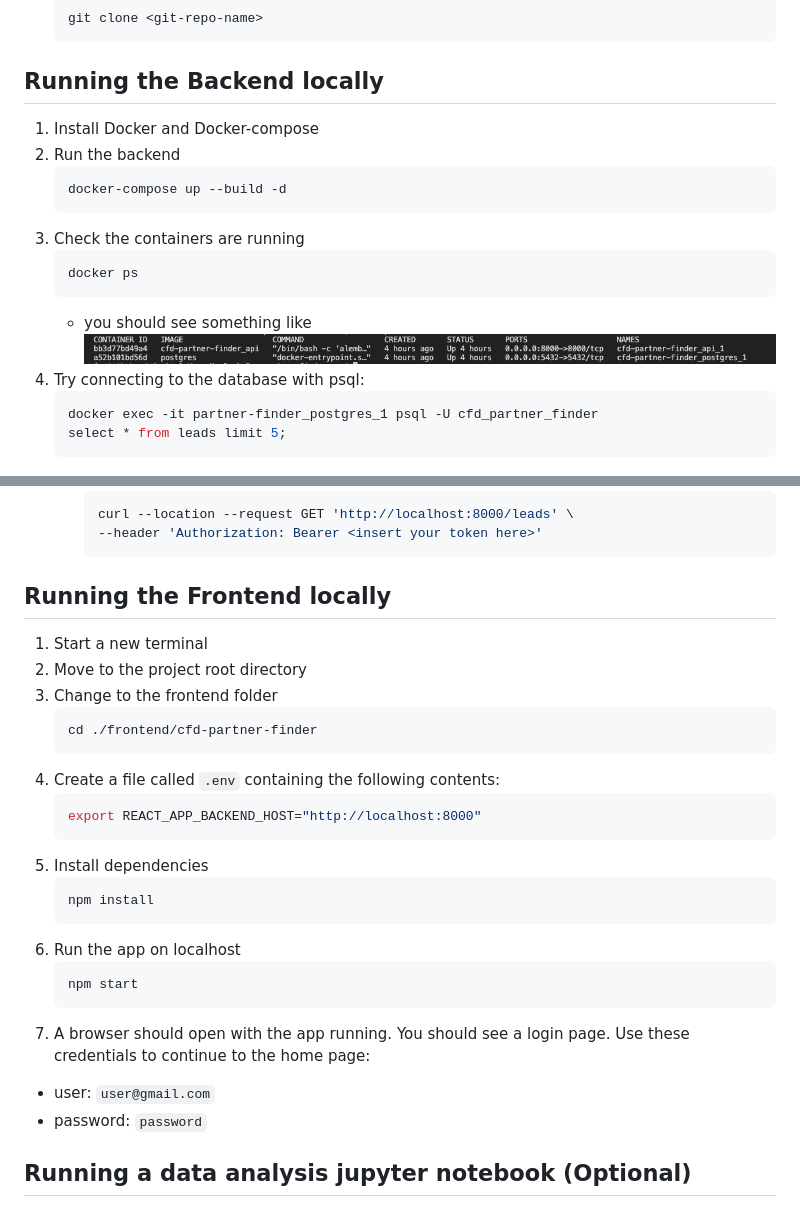
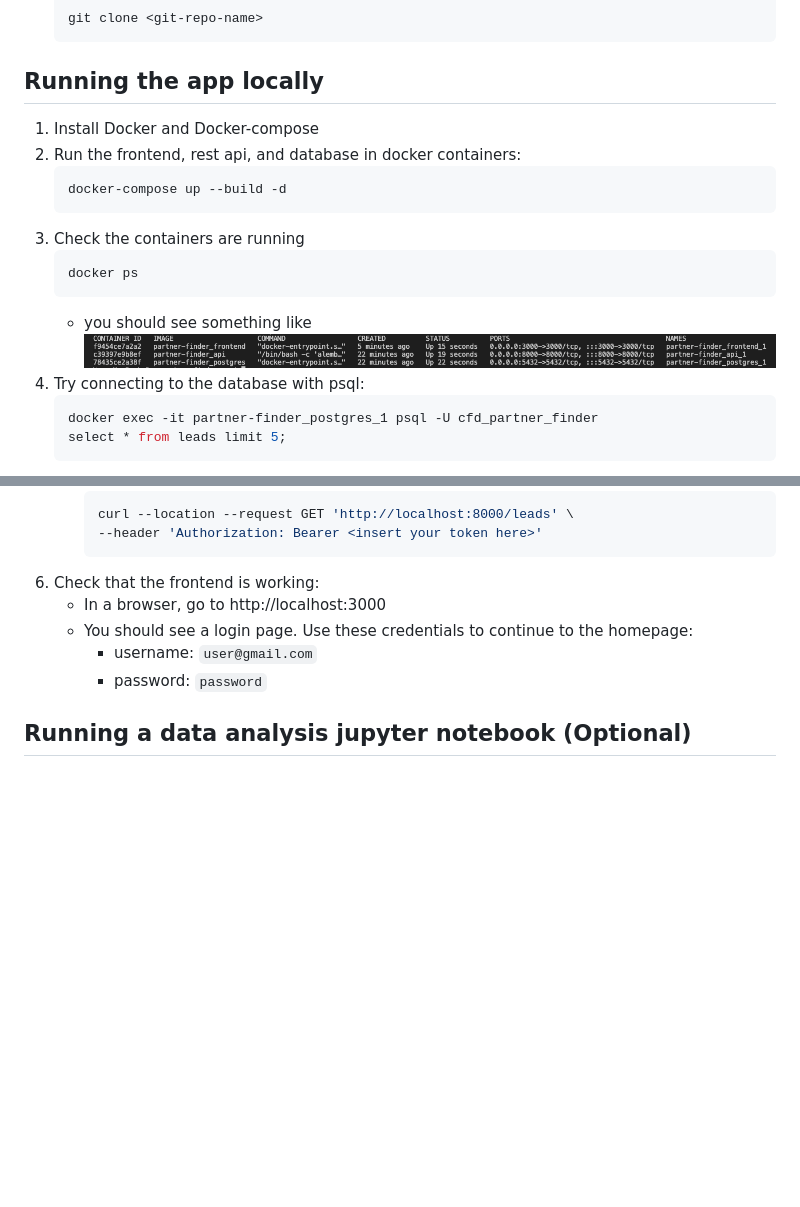
Before and after one commit to codefordenver/partner-finder, a Markdown page: README.md, 2 parts joined by grey strips. Drawn GitHub-style; pictures changed too: docs/docker-ps-output.png; blank space fills up the shorter version.

Commit message:
dockerize react app and add it to compose services

````diff
--- a/README.md
+++ b/README.md
@@ -19,9 +19,9 @@ A micro-CRM to help Code For Denver discover leads and manage its outreach to po
     ```bash
     git clone <git-repo-name>
     ```
-## Running the Backend locally
+## Running the app locally
 1. Install Docker and Docker-compose
-1. Run the backend
+1. Run the frontend, rest api, and database in docker containers:
     ```bash
     docker-compose up --build -d
     ```
@@ -53,29 +53,11 @@ A micro-CRM to help Code For Denver discover leads and manage its outreach to po
         curl --location --request GET 'http://localhost:8000/leads' \
         --header 'Authorization: Bearer <insert your token here>'
         ```
-
-## Running the Frontend locally
-1. Start a new terminal
-1. Move to the project root directory
-1. Change to the frontend folder
-    ```bash
-    cd ./frontend/cfd-partner-finder
-    ```
-1. Create a file called `.env` containing the following contents:
-    ```bash
-    export REACT_APP_BACKEND_HOST="http://localhost:8000"
-    ```
-1. Install dependencies
-    ```
-    npm install
-    ```
-1. Run the app on localhost
-    ```
-    npm start
-    ```
-1. A browser should open with the app running. You should see a login page. Use these credentials to continue to the home page:
-- user: `user@gmail.com`
-- password: `password`
+1. Check that the frontend is working:
+    - In a browser, go to http://localhost:3000
+    - You should see a login page. Use these credentials to continue to the homepage:
+        - username: `user@gmail.com`
+        - password: `password`
 
 ## Running a data analysis jupyter notebook (Optional)
 1. Make sure python 3 is installed on your system
````
Also changed, not shown: 4 other files.
